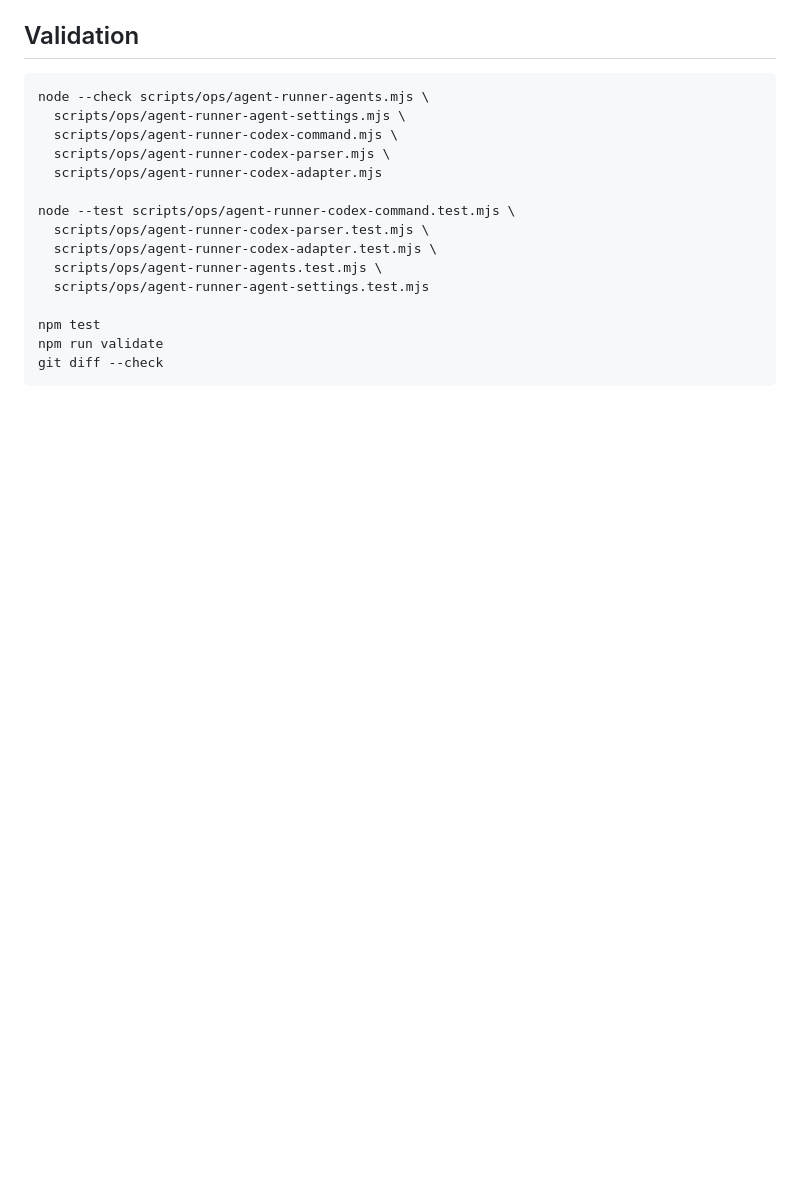
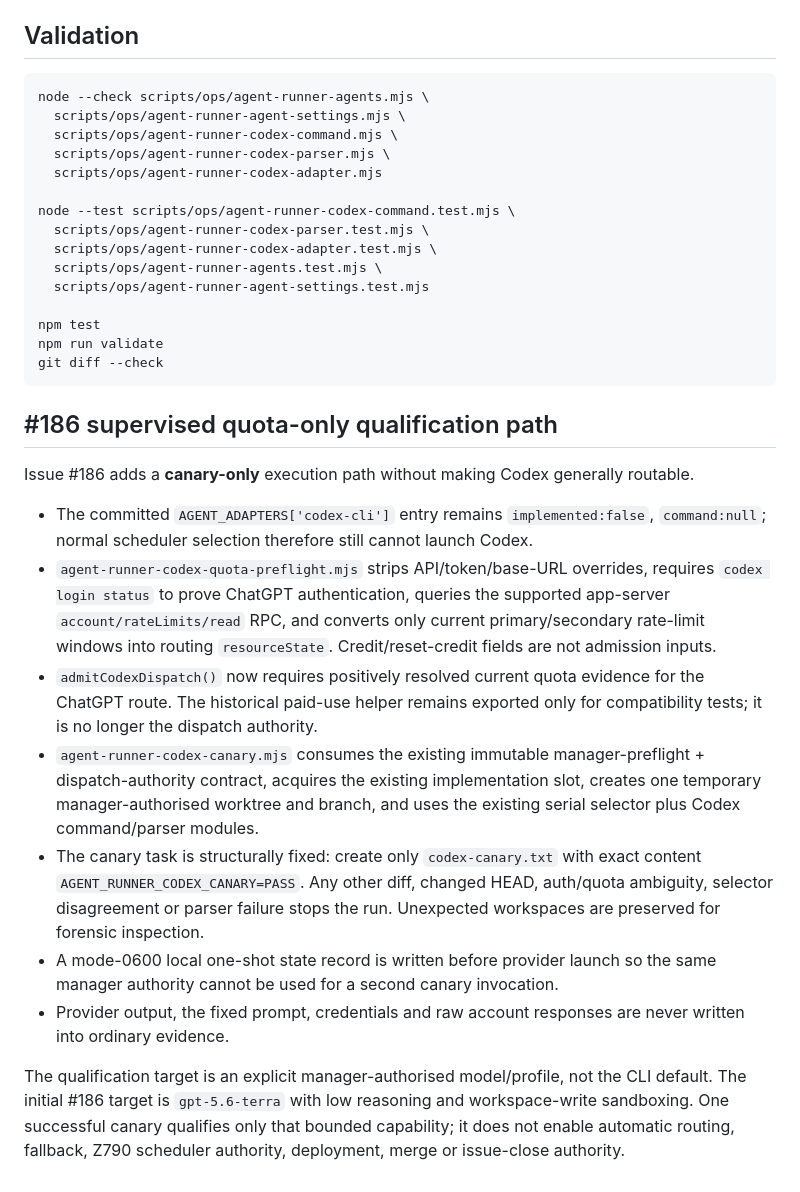
Before and after one commit to TheTekTeam/agent-runner, a Markdown page: docs/ops/AGENT-RUNNER-CODEX-ADAPTER-FOUNDATION.md, the part around the change. Rendered like a GitHub page; blank space fills up the shorter version.

Commit message:
#186 document supervised Codex quota-only canary

````diff
--- a/docs/ops/AGENT-RUNNER-CODEX-ADAPTER-FOUNDATION.md
+++ b/docs/ops/AGENT-RUNNER-CODEX-ADAPTER-FOUNDATION.md
@@ -233,3 +233,41 @@ npm test
 npm run validate
 git diff --check
 ```
+
+
+## #186 supervised quota-only qualification path
+
+Issue #186 adds a **canary-only** execution path without making Codex generally
+routable.
+
+- The committed `AGENT_ADAPTERS['codex-cli']` entry remains
+  `implemented:false`, `command:null`; normal scheduler selection therefore
+  still cannot launch Codex.
+- `agent-runner-codex-quota-preflight.mjs` strips API/token/base-URL
+  overrides, requires `codex login status` to prove ChatGPT authentication,
+  queries the supported app-server `account/rateLimits/read` RPC, and converts
+  only current primary/secondary rate-limit windows into routing
+  `resourceState`. Credit/reset-credit fields are not admission inputs.
+- `admitCodexDispatch()` now requires positively resolved current quota
+  evidence for the ChatGPT route. The historical paid-use helper remains
+  exported only for compatibility tests; it is no longer the dispatch
+  authority.
+- `agent-runner-codex-canary.mjs` consumes the existing immutable
+  manager-preflight + dispatch-authority contract, acquires the existing
+  implementation slot, creates one temporary manager-authorised worktree and
+  branch, and uses the existing serial selector plus Codex command/parser
+  modules.
+- The canary task is structurally fixed: create only `codex-canary.txt` with
+  exact content `AGENT_RUNNER_CODEX_CANARY=PASS`. Any other diff, changed
+  HEAD, auth/quota ambiguity, selector disagreement or parser failure stops the
+  run. Unexpected workspaces are preserved for forensic inspection.
+- A mode-0600 local one-shot state record is written before provider launch so
+  the same manager authority cannot be used for a second canary invocation.
+- Provider output, the fixed prompt, credentials and raw account responses are
+  never written into ordinary evidence.
+
+The qualification target is an explicit manager-authorised model/profile, not
+the CLI default. The initial #186 target is `gpt-5.6-terra` with low reasoning
+and workspace-write sandboxing. One successful canary qualifies only that
+bounded capability; it does not enable automatic routing, fallback, Z790
+scheduler authority, deployment, merge or issue-close authority.
````
